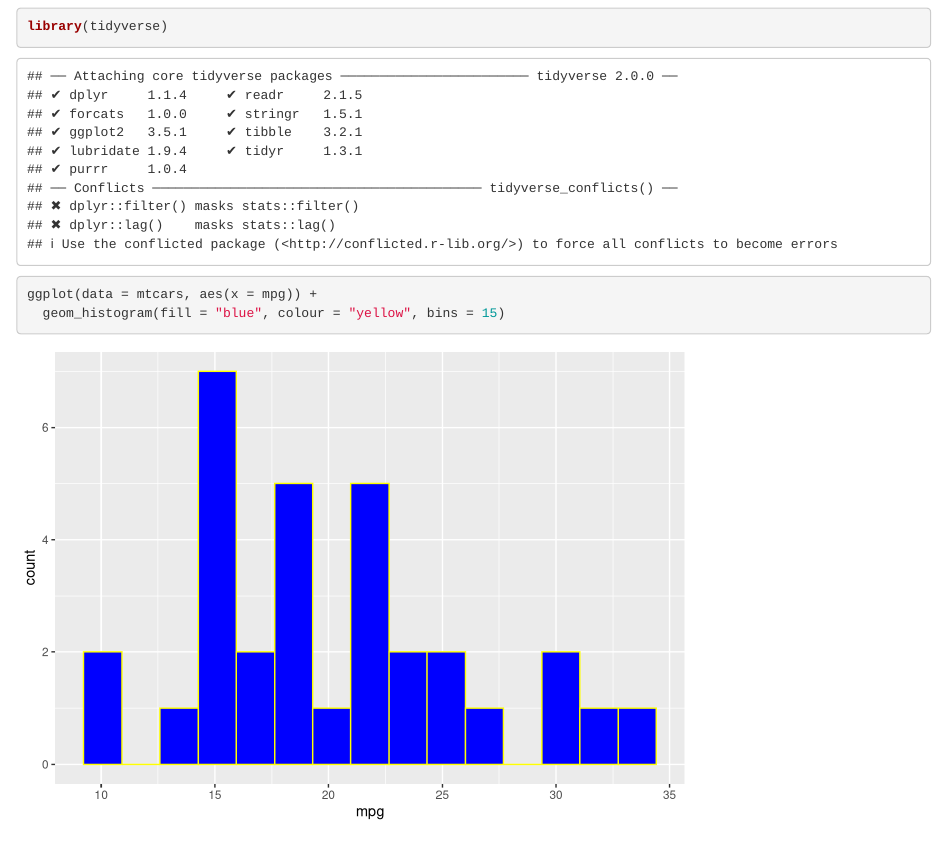
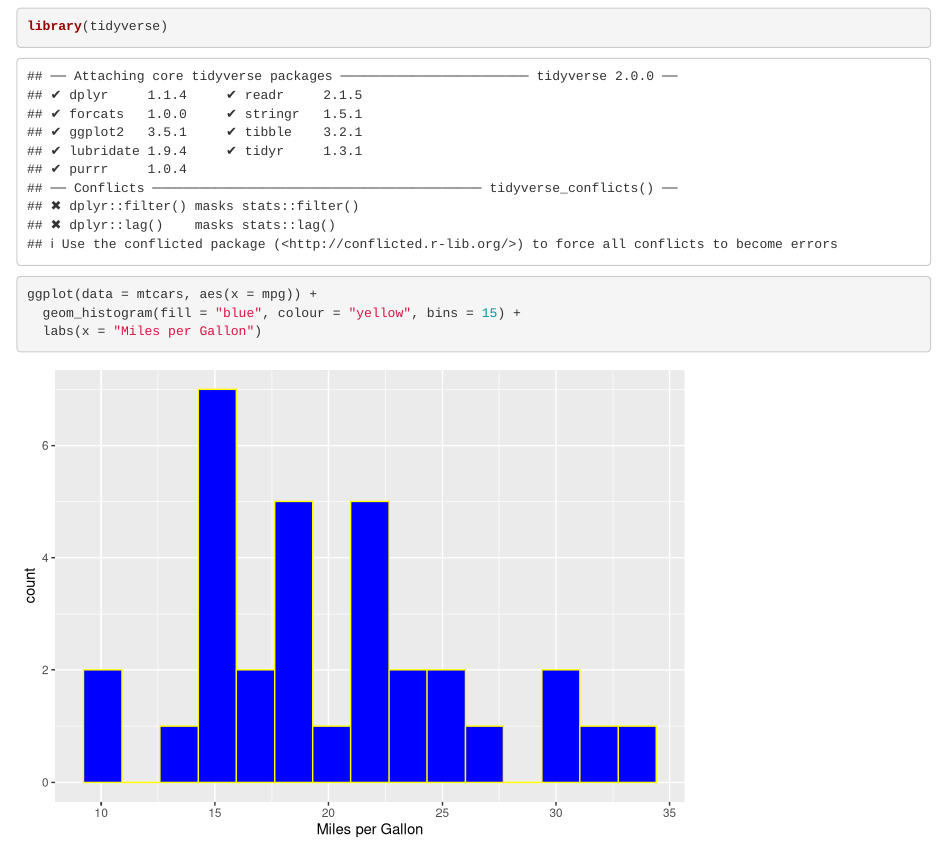
Before and after one commit to jtsylvia/STAT4005_Data_Viz_Desktop, an R Markdown document (GitHubTest_Desktop.Rmd): the page in a window 1100 px wide, from 120 px down. Rendered offline with R 4.5, knitr and Pandoc, with nearby package versions.

Commit message:
Added x axis label.

````diff
--- a/GitHubTest_Desktop.Rmd
+++ b/GitHubTest_Desktop.Rmd
@@ -12,5 +12,6 @@ knitr::opts_chunk$set(echo = TRUE)
 ```{r}
 library(tidyverse)
 ggplot(data = mtcars, aes(x = mpg)) +
-  geom_histogram(fill = "blue", colour = "yellow", bins = 15)
+  geom_histogram(fill = "blue", colour = "yellow", bins = 15) +
+  labs(x = "Miles per Gallon")
 ```
````
